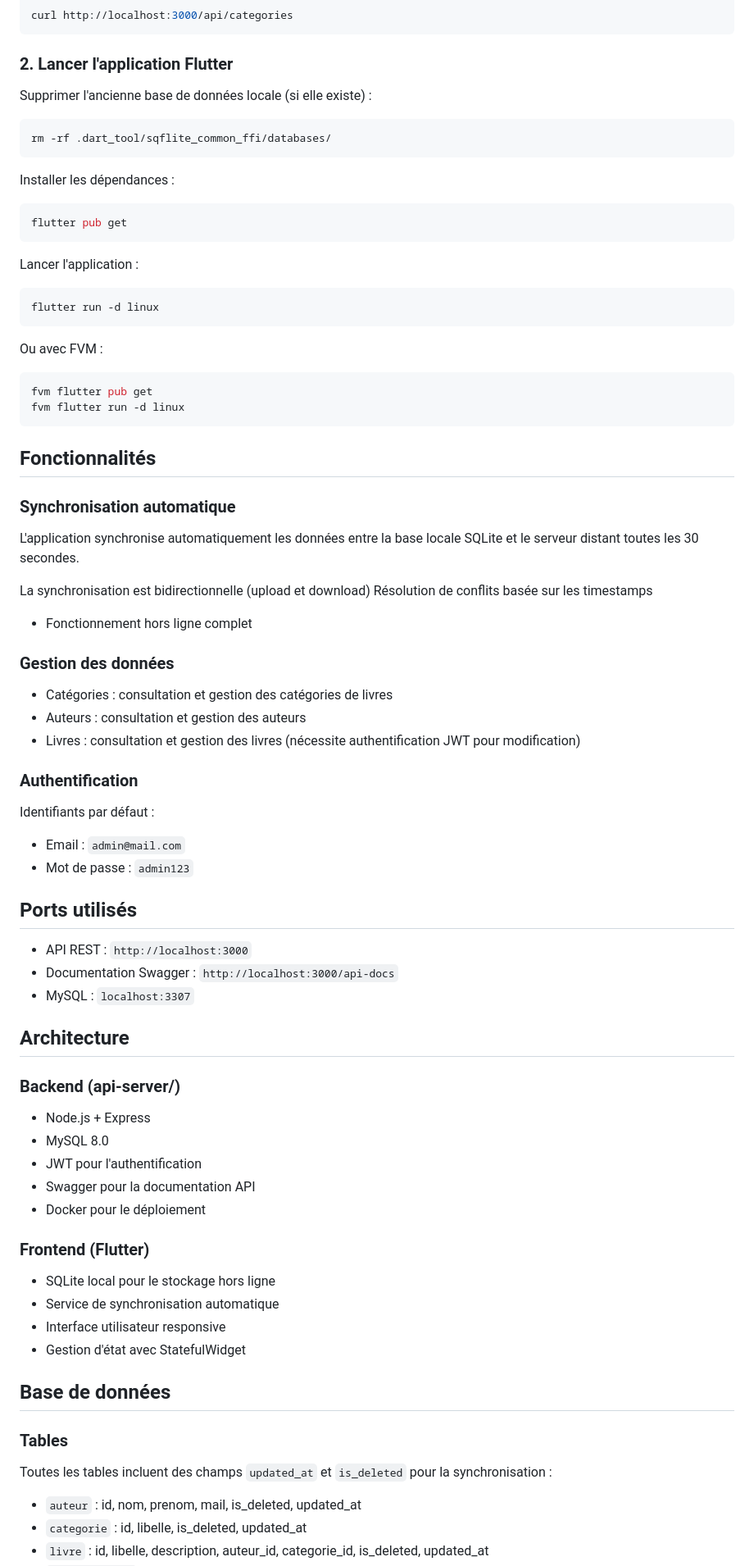
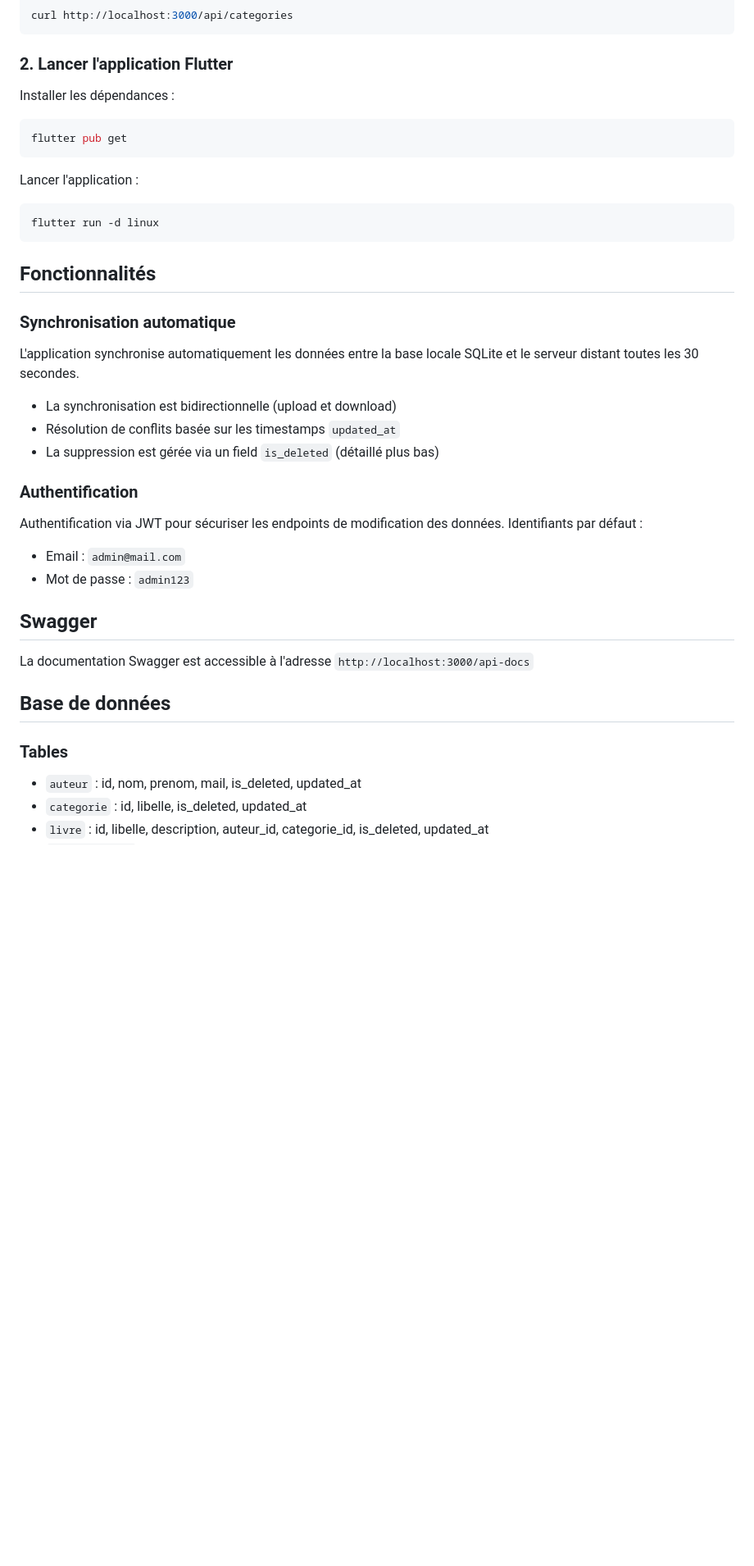
Before and after one commit to FlashOnFire/tp_flutter2, a Markdown page: README.md, the part around one of its changes. Shown at 82% size. GitHub-like rendering; blank space fills up the shorter version.

Commit message:
better readme

````diff
--- a/README.md
+++ b/README.md
@@ -23,11 +23,6 @@ curl http://localhost:3000/api/categories
 
 ### 2. Lancer l'application Flutter
 
-Supprimer l'ancienne base de données locale (si elle existe) :
-```bash
-rm -rf .dart_tool/sqflite_common_ffi/databases/
-```
-
 Installer les dépendances :
 ```bash
 flutter pub get
@@ -38,62 +33,30 @@ Lancer l'application :
 flutter run -d linux
 ```
 
-Ou avec FVM :
-```bash
-fvm flutter pub get
-fvm flutter run -d linux
-```
-
 ## Fonctionnalités
 
 ### Synchronisation automatique
 
 L'application synchronise automatiquement les données entre la base locale SQLite et le serveur distant toutes les 30 secondes.
 
-La synchronisation est bidirectionnelle (upload et download)
- Résolution de conflits basée sur les timestamps
-- Fonctionnement hors ligne complet
-
-### Gestion des données
-
-- Catégories : consultation et gestion des catégories de livres
-- Auteurs : consultation et gestion des auteurs
-- Livres : consultation et gestion des livres (nécessite authentification JWT pour modification)
+- La synchronisation est bidirectionnelle (upload et download)
+- Résolution de conflits basée sur les timestamps `updated_at`
+- La suppression est gérée via un field `is_deleted` (détaillé plus bas)
 
 ### Authentification
 
+Authentification via JWT pour sécuriser les endpoints de modification des données.
 Identifiants par défaut :
 - Email : `admin@mail.com`
 - Mot de passe : `admin123`
 
-## Ports utilisés
+## Swagger
 
-- API REST : `http://localhost:3000`
-- Documentation Swagger : `http://localhost:3000/api-docs`
-- MySQL : `localhost:3307`
-
-## Architecture
-
-### Backend (api-server/)
-
-- Node.js + Express
-- MySQL 8.0
-- JWT pour l'authentification
-- Swagger pour la documentation API
-- Docker pour le déploiement
-
-### Frontend (Flutter)
-
-- SQLite local pour le stockage hors ligne
-- Service de synchronisation automatique
-- Interface utilisateur responsive
-- Gestion d'état avec StatefulWidget
+La documentation Swagger est accessible à l'adresse `http://localhost:3000/api-docs`
 
 ## Base de données
 
 ### Tables
-
-Toutes les tables incluent des champs `updated_at` et `is_deleted` pour la synchronisation :
 
 - `auteur` : id, nom, prenom, mail, is_deleted, updated_at
 - `categorie` : id, libelle, is_deleted, updated_at
````
Also changed, not shown: other parts of README.md (+4 -26 lines).
